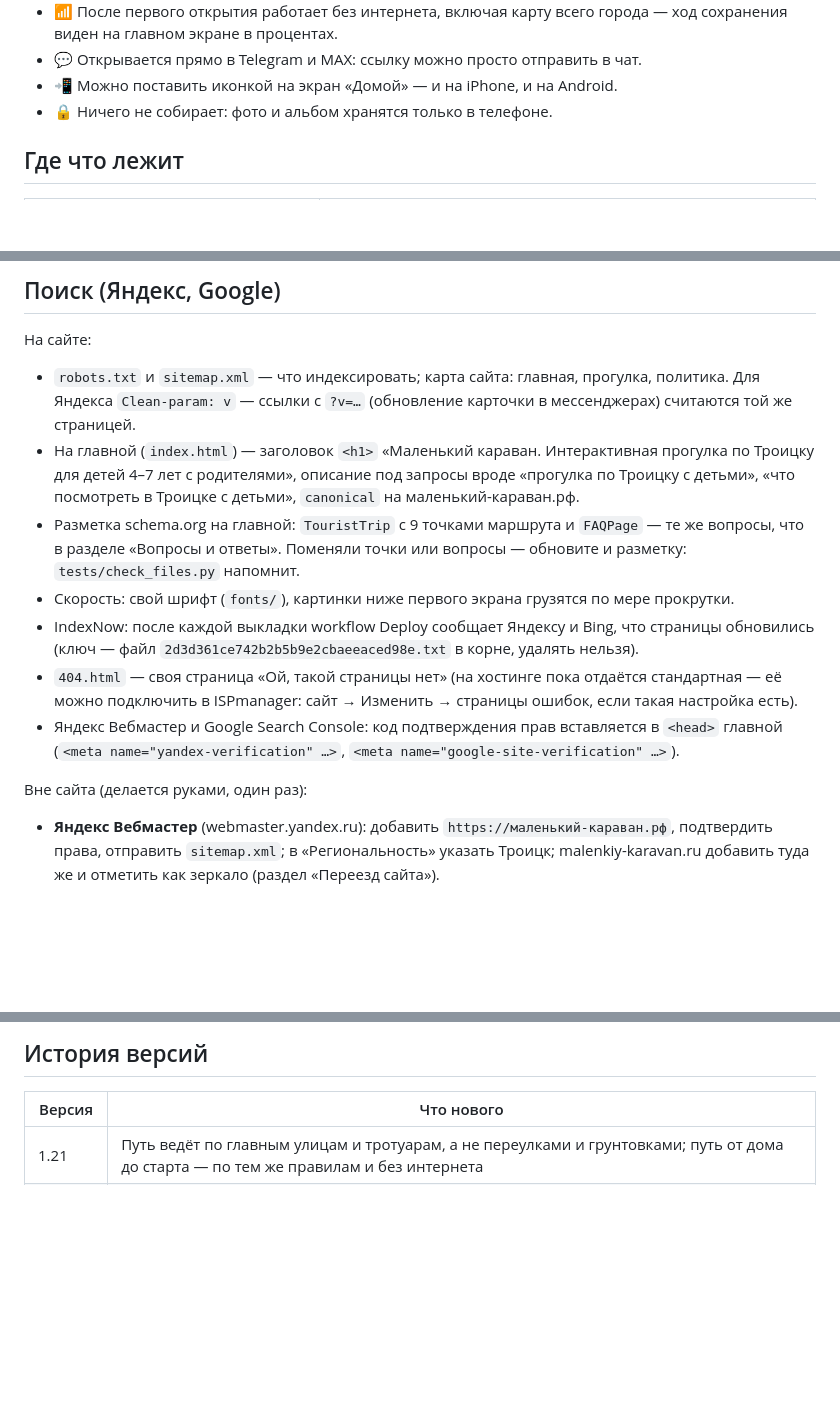
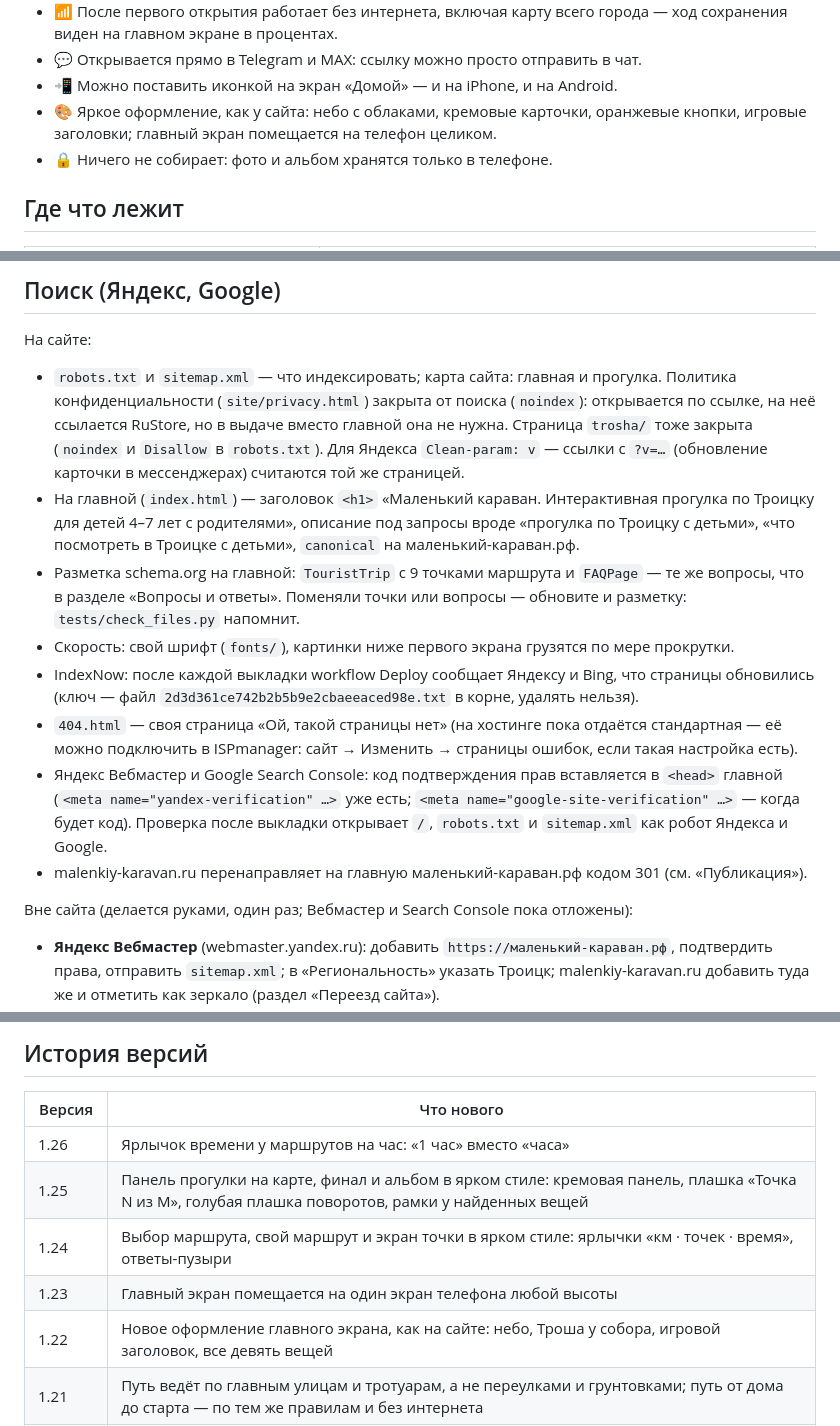
Before and after one commit to qwest65/malenkiy-karavan-web, a Markdown page: README.md, 3 parts joined by grey strips. Rendered like a GitHub page; blank space fills up the shorter version.

Commit message:
README: version history 1.22-1.26, trosha/ page, search notes
Co-Authored-By: Claude Sonnet 5.5 <noreply@anthropic.com>
Claude-Session: https://claude.ai/code/session_01M1J6kMihQE3n5EQp18fsrb

```diff
--- a/README.md
+++ b/README.md
@@ -58,6 +58,7 @@
 - 📶 После первого открытия работает без интернета, включая карту всего города — ход сохранения виден на главном экране в процентах.
 - 💬 Открывается прямо в Telegram и MAX: ссылку можно просто отправить в чат.
 - 📲 Можно поставить иконкой на экран «Домой» — и на iPhone, и на Android.
+- 🎨 Яркое оформление, как у сайта: небо с облаками, кремовые карточки, оранжевые кнопки, игровые заголовки; главный экран помещается на телефон целиком.
 - 🔒 Ничего не собирает: фото и альбом хранятся только в телефоне.
 
 ## Где что лежит
@@ -214,7 +216,9 @@ MAX перечитывает карточку сам. Если всё же ви
 ## Поиск (Яндекс, Google)
 
 На сайте:
-- `robots.txt` и `sitemap.xml` — что индексировать; карта сайта: главная, прогулка, политика.
+- `robots.txt` и `sitemap.xml` — что индексировать; карта сайта: главная и прогулка. Политика конфиденциальности (`site/privacy.html`) закрыта от поиска
+  (`noindex`): открывается по ссылке, на неё ссылается RuStore, но в выдаче вместо главной она не нужна.
+  Страница `trosha/` тоже закрыта (`noindex` и `Disallow` в `robots.txt`).
   Для Яндекса `Clean-param: v` — ссылки с `?v=…` (обновление карточки в мессенджерах) считаются той же страницей.
 - На главной (`index.html`) — заголовок `<h1>` «Маленький караван. Интерактивная прогулка по Троицку для
   детей 4–7 лет с родителями», описание под запросы вроде «прогулка по Троицку с детьми», «что посмотреть
@@ -228,9 +232,11 @@ MAX перечитывает карточку сам. Если всё же ви
 - `404.html` — своя страница «Ой, такой страницы нет» (на хостинге пока отдаётся стандартная — её можно
   подключить в ISPmanager: сайт → Изменить → страницы ошибок, если такая настройка есть).
 - Яндекс Вебмастер и Google Search Console: код подтверждения прав вставляется в `<head>` главной
-  (`<meta name="yandex-verification" …>`, `<meta name="google-site-verification" …>`).
+  (`<meta name="yandex-verification" …>` уже есть; `<meta name="google-site-verification" …>` — когда будет код).
+  Проверка после выкладки открывает `/`, `robots.txt` и `sitemap.xml` как робот Яндекса и Google.
+- malenkiy-karavan.ru перенаправляет на главную маленький-караван.рф кодом 301 (см. «Публикация»).
 
-Вне сайта (делается руками, один раз):
+Вне сайта (делается руками, один раз; Вебмастер и Search Console пока отложены):
 - **Яндекс Вебмастер** (webmaster.yandex.ru): добавить `https://маленький-караван.рф`, подтвердить права,
   отправить `sitemap.xml`; в «Региональность» указать Троицк; malenkiy-karavan.ru добавить туда же и
   отметить как зеркало (раздел «Переезд сайта»).
@@ -250,6 +256,11 @@ MAX перечитывает карточку сам. Если всё же ви
 
 | Версия | Что нового |
 |---|---|
+| 1.26 | Ярлычок времени у маршрутов на час: «1 час» вместо «часа» |
+| 1.25 | Панель прогулки на карте, финал и альбом в ярком стиле: кремовая панель, плашка «Точка N из M», голубая плашка поворотов, рамки у найденных вещей |
+| 1.24 | Выбор маршрута, свой маршрут и экран точки в ярком стиле: ярлычки «км · точек · время», ответы-пузыри |
+| 1.23 | Главный экран помещается на один экран телефона любой высоты |
+| 1.22 | Новое оформление главного экрана, как на сайте: небо, Троша у собора, игровой заголовок, все девять вещей |
 | 1.21 | Путь ведёт по главным улицам и тротуарам, а не переулками и грунтовками; путь от дома до старта — по тем же правилам и без интернета |
 | 1.20 | Свой шрифт вместо серверов Google — быстрее открывается из России; для поисковиков — вопросы и ответы в разметке, заголовок с описанием прогулки |
 | 1.19 | Основной адрес снова маленький-караван.рф: сайт на российском хостинге со своим сертификатом, malenkiy-karavan.ru переводит сюда; новый QR-код |
```
Also changed, not shown: other parts of README.md (+1 -0 lines).
